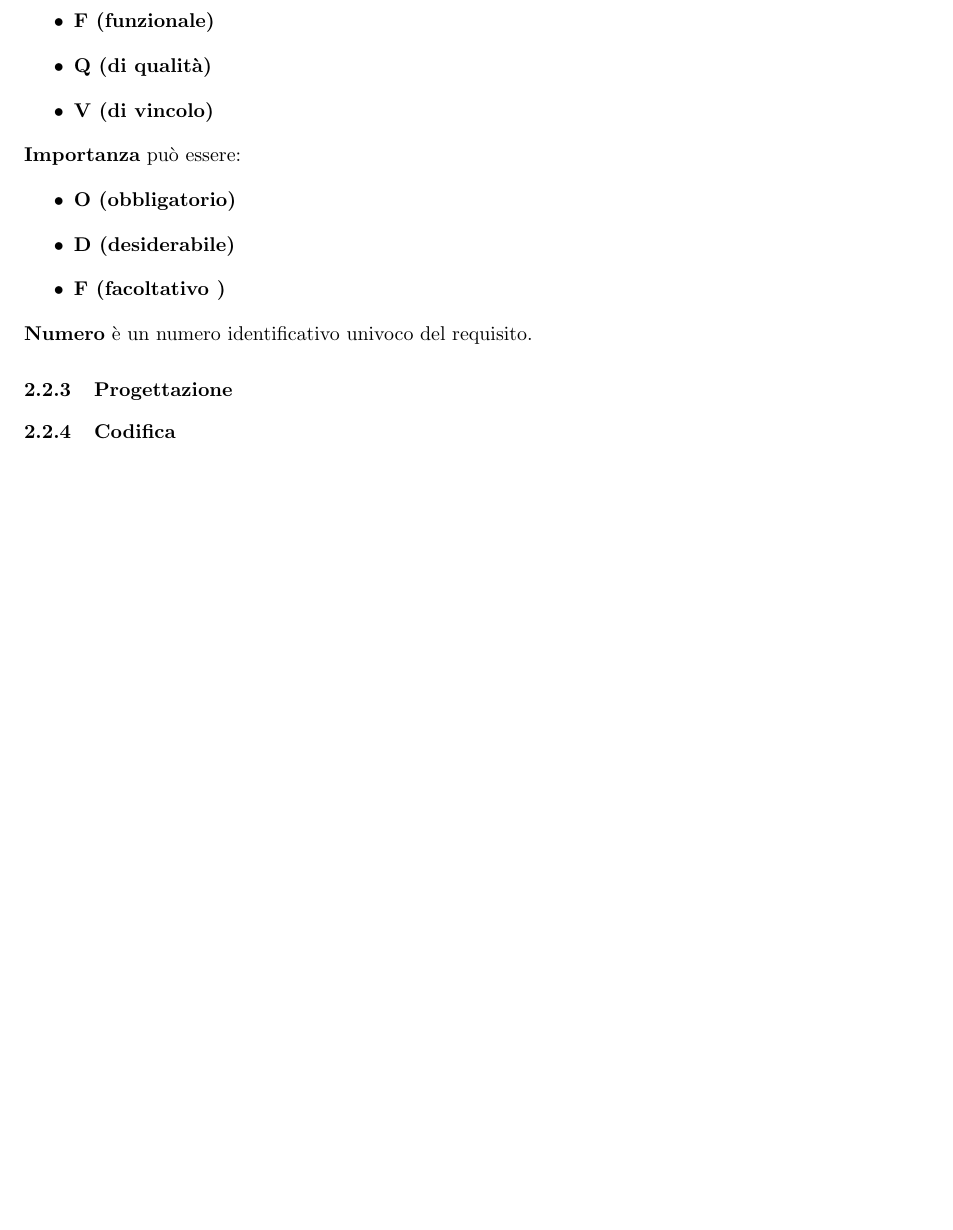
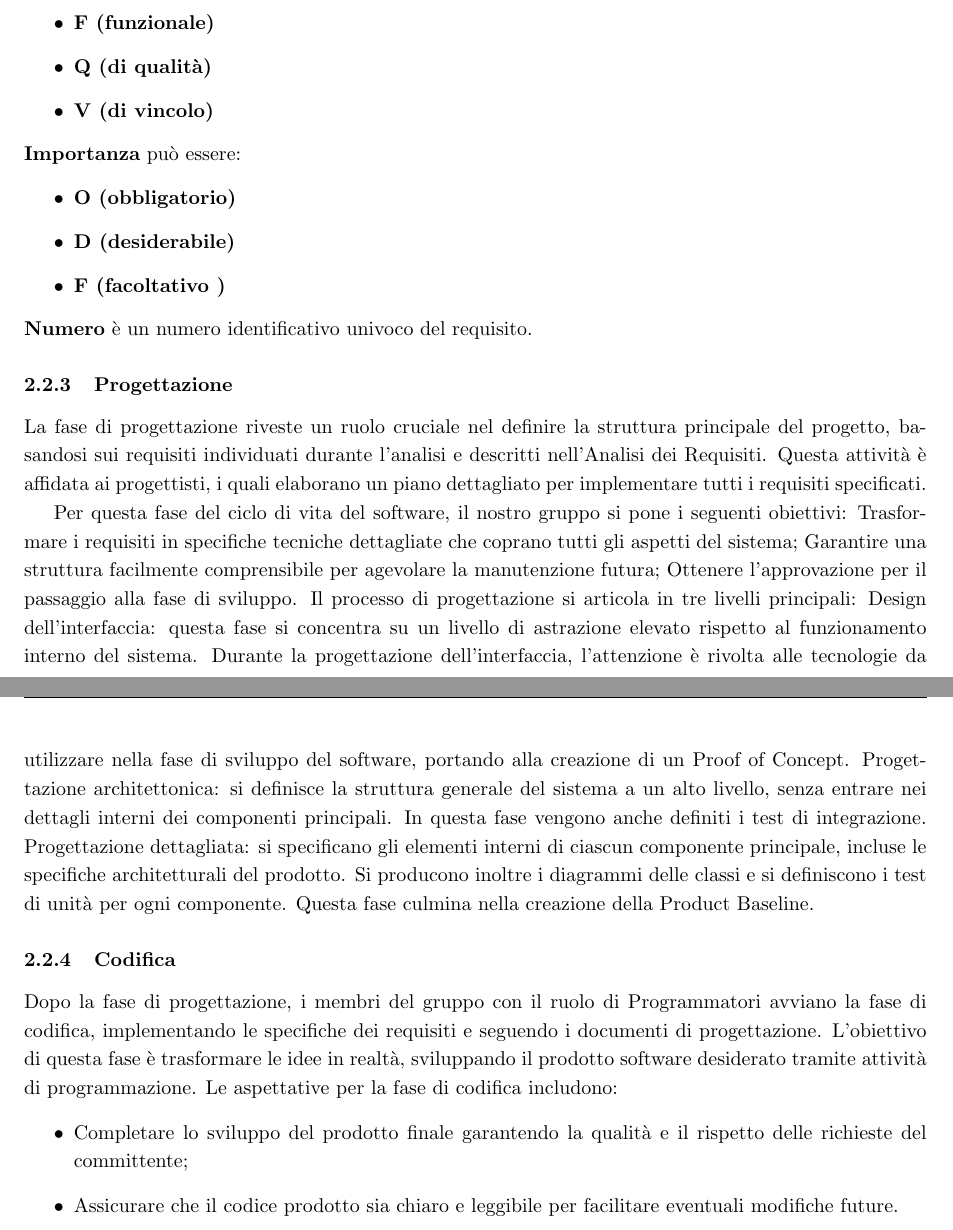
Before and after one commit to Code7Crusaders/docs, a LaTeX document (src/2_RTB/documentazione_interna/norme_di_progetto.tex, which reads src/2_RTB/documentazione_interna/processi_primari.tex): part of page 12 of 19 before the commit and two parts of pages 12 and 13 of 20 after it, the two joined at a grey line, cut so that both start at the same text, the shorter picture padded with empty space. Compiled offline with pdfLaTeX; a LaTeX package or settings file that is missing is left out.

Commit message:
processi primari in Norme di Progetto

```diff
--- a/src/2_RTB/documentazione_interna/processi_primari.tex
+++ b/src/2_RTB/documentazione_interna/processi_primari.tex
@@ -287,4 +292,34 @@ Dove \textbf{Tipo} può essere:
 
 
 \subsubsection{Progettazione}
+La fase di progettazione riveste un ruolo cruciale nel definire la
+struttura principale del progetto, basandosi sui requisiti individuati durante
+l'analisi e descritti nell’Analisi dei Requisiti. Questa attività è affidata ai progettisti,
+i quali elaborano un piano dettagliato per implementare tutti i requisiti specificati.
+
+Per questa fase del ciclo di vita del software, il nostro gruppo si pone i seguenti obiettivi:
+Trasformare i requisiti in specifiche tecniche dettagliate che coprano tutti gli aspetti del sistema;
+Garantire una struttura facilmente comprensibile per agevolare la manutenzione futura;
+Ottenere l’approvazione per il passaggio alla fase di sviluppo.
+Il processo di progettazione si articola in tre livelli principali:
+Design dell’interfaccia: questa fase si concentra su un livello di astrazione elevato rispetto
+al funzionamento interno del sistema. Durante la progettazione dell’interfaccia, l’attenzione
+è rivolta alle tecnologie da utilizzare nella fase di sviluppo del software, portando alla creazione di un Proof of Concept.
+Progettazione architettonica: si definisce la struttura generale del sistema a un alto livello,
+senza entrare nei dettagli interni dei componenti principali. In questa fase vengono anche definiti i test di integrazione.
+Progettazione dettagliata: si specificano gli elementi interni di ciascun componente principale,
+incluse le specifiche architetturali del prodotto. Si producono inoltre i diagrammi delle classi e si
+definiscono i test di unità per ogni componente. Questa fase culmina nella creazione della Product Baseline.
+
+
+
 \subsubsection{Codifica}
+Dopo la fase di progettazione, i membri del gruppo con il ruolo di Programmatori avviano la fase di codifica,
+implementando le specifiche dei requisiti e seguendo i documenti di progettazione.
+L’obiettivo di questa fase è trasformare le idee in realtà, sviluppando il prodotto software desiderato tramite
+attività di programmazione.
+Le aspettative per la fase di codifica includono:
+\begin{itemize}
+    \item Completare lo sviluppo del prodotto finale garantendo la qualità e il rispetto delle richieste del committente;
+    \item Assicurare che il codice prodotto sia chiaro e leggibile per facilitare eventuali modifiche future.
+\end{itemize}
```
Also changed, not shown: src/2_RTB/documentazione_interna/processi_primari.tex (7 more changed lines).
